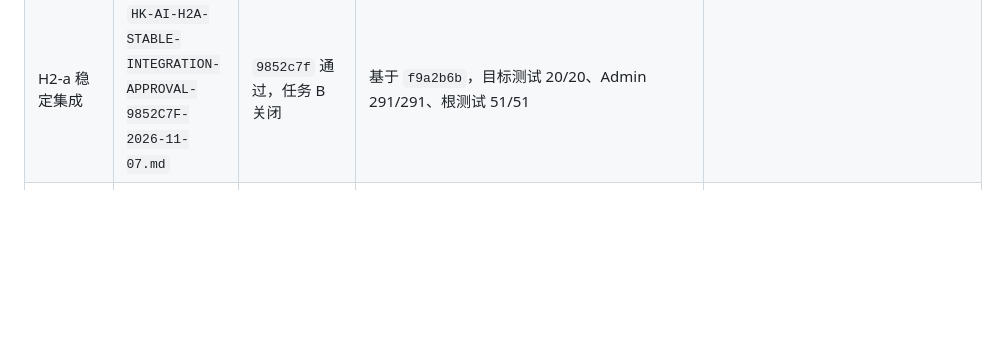
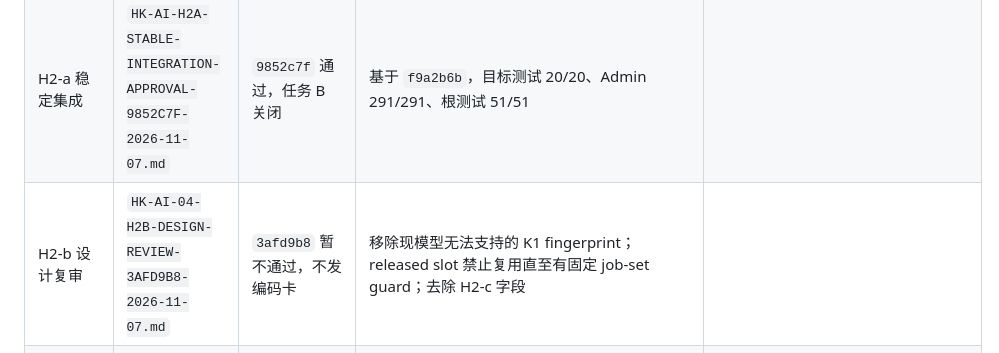
Before and after one commit to 1997dmsu-sketch/SMART-PM, a Markdown page: docs/tasks/HK-AI-ASSIGNMENT-2026-11-05.md, the part around the change. GitHub-like rendering; blank space fills up the shorter version.

Commit message:
docs(review): return H2-b claim design

```diff
--- a/docs/tasks/HK-AI-ASSIGNMENT-2026-11-05.md
+++ b/docs/tasks/HK-AI-ASSIGNMENT-2026-11-05.md
@@ -29,6 +29,7 @@
 | 并行任务复审 | `HK-AI-PARALLEL-REVIEW-2026-11-07.md` | 任务1通过；任务2需修订；任务3/4通过；任务5未交付 | H2-b 修订设计前禁止编码；真实探针仍需三方线下批准 |
 | 下一轮任务 | `HK-AI-NEXT-ASSIGNMENT-2026-11-07.md` | Kimi 修订 H2-b；Harness 整合稳定性；Workburry 补 UI 审计 | H2-b 编码卡保持锁定，待设计复审 |
 | H2-a 稳定集成 | `HK-AI-H2A-STABLE-INTEGRATION-APPROVAL-9852C7F-2026-11-07.md` | `9852c7f` 通过，任务 B 关闭 | 基于 `f9a2b6b`，目标测试 20/20、Admin 291/291、根测试 51/51 |
+| H2-b 设计复审 | `HK-AI-04-H2B-DESIGN-REVIEW-3AFD9B8-2026-11-07.md` | `3afd9b8` 暂不通过，不发编码卡 | 移除现模型无法支持的 K1 fingerprint；released slot 禁止复用直至有固定 job-set guard；去除 H2-c 字段 |
 | HK-HUMAN-02 安装视频 | Kimi 负责脚本/分镜/字幕，真人负责断电接线与拍摄 | `docs/hk-install-video` | DS-K1T671BM + PDC-K7B-12V5A | 先交文档包；端子与锁铭牌经真人复核后再出最终成片 |
 
 > AI-B 现场批准与执行包：`docs/tasks/HK-AI-02-LIVE-APPROVAL-PACK.md`。批准栏（现场负责人 + 项目负责人 + 执行人）签署前禁止设置 `HIKVISION_PROBE_ALLOW_READ=true`；一次批准只授权一次只读执行。
```
Also changed, not shown: docs/tasks/HK-AI-04-H2B-DESIGN-REVIEW-3AFD9B8-2026-11-07.md (added, +63 -0 lines).
